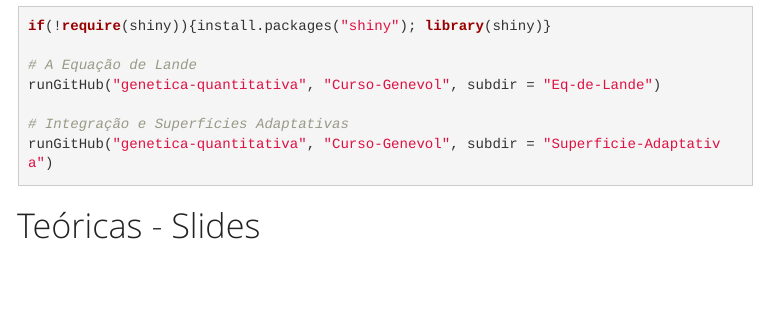
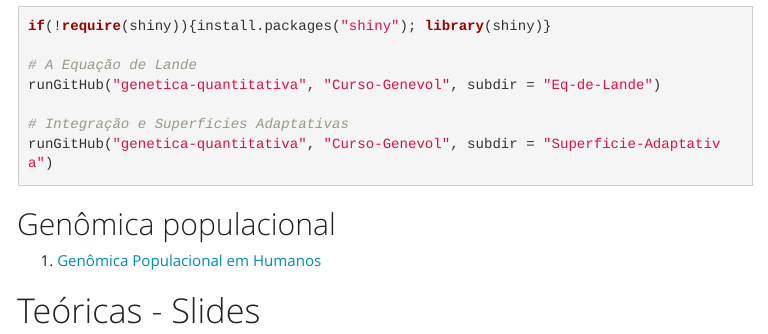
Before and after one commit to Curso-Genevol/Curso-Genevol.github.io, an R Markdown document (index.Rmd): the page in a window 1100 px wide, from 600 px down. The pictures show the output file index.html that the author committed with the source, opened offline; menus at the side of the page are left out.

Commit message:
aula kelly

````diff
--- a/index.Rmd
+++ b/index.Rmd
@@ -33,3 +33,6 @@ runGitHub("genetica-quantitativa", "Curso-Genevol", subdir = "Eq-de-Lande")
 runGitHub("genetica-quantitativa", "Curso-Genevol", subdir = "Superficie-Adaptativa")
 ```
 
+## Genômica populacional
+
+1. [Genômica Populacional em Humanos](https://github.com/Curso-Genevol/genomica-populacional)
````
Also changed, not shown: index.html, index.Rmd (3 more changed lines), 1 other file.
